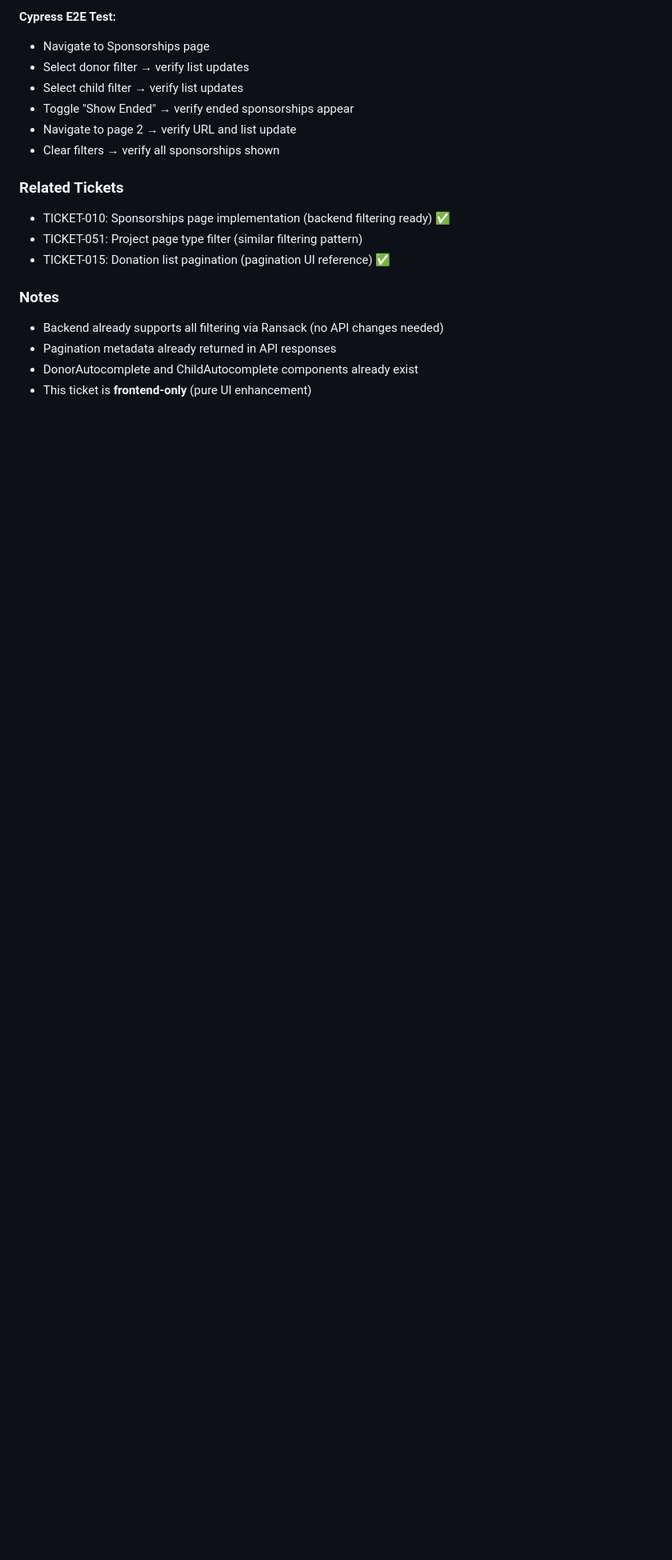
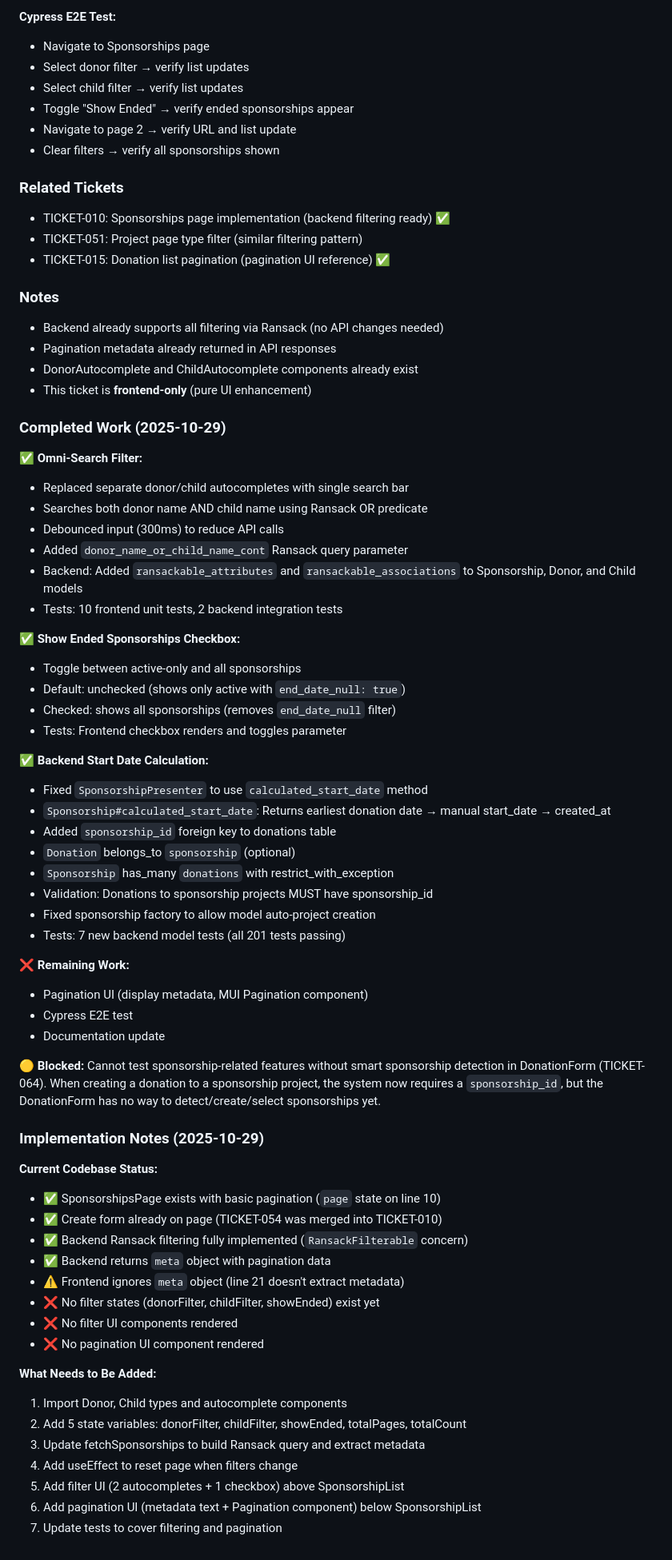
Before and after one commit to mlongerich/DonationTracker, a Markdown page: tickets/TICKET-053-sponsorships-page-filters-pagination-ui.md, the part around one of its changes. Shown at 80% size. GitHub-like rendering; blank space fills up the shorter version.

```diff
--- a/tickets/TICKET-053-sponsorships-page-filters-pagination-ui.md
+++ b/tickets/TICKET-053-sponsorships-page-filters-pagination-ui.md
@@ -156,3 +158,57 @@ const fetchSponsorships = async () => {
 - Pagination metadata already returned in API responses
 - DonorAutocomplete and ChildAutocomplete components already exist
 - This ticket is **frontend-only** (pure UI enhancement)
+
+### Completed Work (2025-10-29)
+
+**✅ Omni-Search Filter:**
+- Replaced separate donor/child autocompletes with single search bar
+- Searches both donor name AND child name using Ransack OR predicate
+- Debounced input (300ms) to reduce API calls
+- Added `donor_name_or_child_name_cont` Ransack query parameter
+- Backend: Added `ransackable_attributes` and `ransackable_associations` to Sponsorship, Donor, and Child models
+- Tests: 10 frontend unit tests, 2 backend integration tests
+
+**✅ Show Ended Sponsorships Checkbox:**
+- Toggle between active-only and all sponsorships
+- Default: unchecked (shows only active with `end_date_null: true`)
+- Checked: shows all sponsorships (removes `end_date_null` filter)
+- Tests: Frontend checkbox renders and toggles parameter
+
+**✅ Backend Start Date Calculation:**
+- Fixed `SponsorshipPresenter` to use `calculated_start_date` method
+- `Sponsorship#calculated_start_date`: Returns earliest donation date → manual start_date → created_at
+- Added `sponsorship_id` foreign key to donations table
+- `Donation` belongs_to `sponsorship` (optional)
+- `Sponsorship` has_many `donations` with restrict_with_exception
+- Validation: Donations to sponsorship projects MUST have sponsorship_id
+- Fixed sponsorship factory to allow model auto-project creation
+- Tests: 7 new backend model tests (all 201 tests passing)
+
+**❌ Remaining Work:**
+- Pagination UI (display metadata, MUI Pagination component)
+- Cypress E2E test
+- Documentation update
+
+**🟡 Blocked:** Cannot test sponsorship-related features without smart sponsorship detection in DonationForm (TICKET-064). When creating a donation to a sponsorship project, the system now requires a `sponsorship_id`, but the DonationForm has no way to detect/create/select sponsorships yet.
+
+### Implementation Notes (2025-10-29)
+
+**Current Codebase Status:**
+- ✅ SponsorshipsPage exists with basic pagination (`page` state on line 10)
+- ✅ Create form already on page (TICKET-054 was merged into TICKET-010)
+- ✅ Backend Ransack filtering fully implemented (`RansackFilterable` concern)
+- ✅ Backend returns `meta` object with pagination data
+- ⚠️ Frontend ignores `meta` object (line 21 doesn't extract metadata)
+- ❌ No filter states (donorFilter, childFilter, showEnded) exist yet
+- ❌ No filter UI components rendered
+- ❌ No pagination UI component rendered
+
+**What Needs to Be Added:**
+1. Import Donor, Child types and autocomplete components
+2. Add 5 state variables: donorFilter, childFilter, showEnded, totalPages, totalCount
+3. Update fetchSponsorships to build Ransack query and extract metadata
+4. Add useEffect to reset page when filters change
+5. Add filter UI (2 autocompletes + 1 checkbox) above SponsorshipList
+6. Add pagination UI (metadata text + Pagination component) below SponsorshipList
+7. Update tests to cover filtering and pagination
```
Also changed, not shown: other parts of tickets/TICKET-053-sponsorships-page-filters-pagination-ui.md (+4 -2 lines), tickets/TICKET-064-smart-sponsorship-detection-donation-form.md (added, +308 -0 lines).
